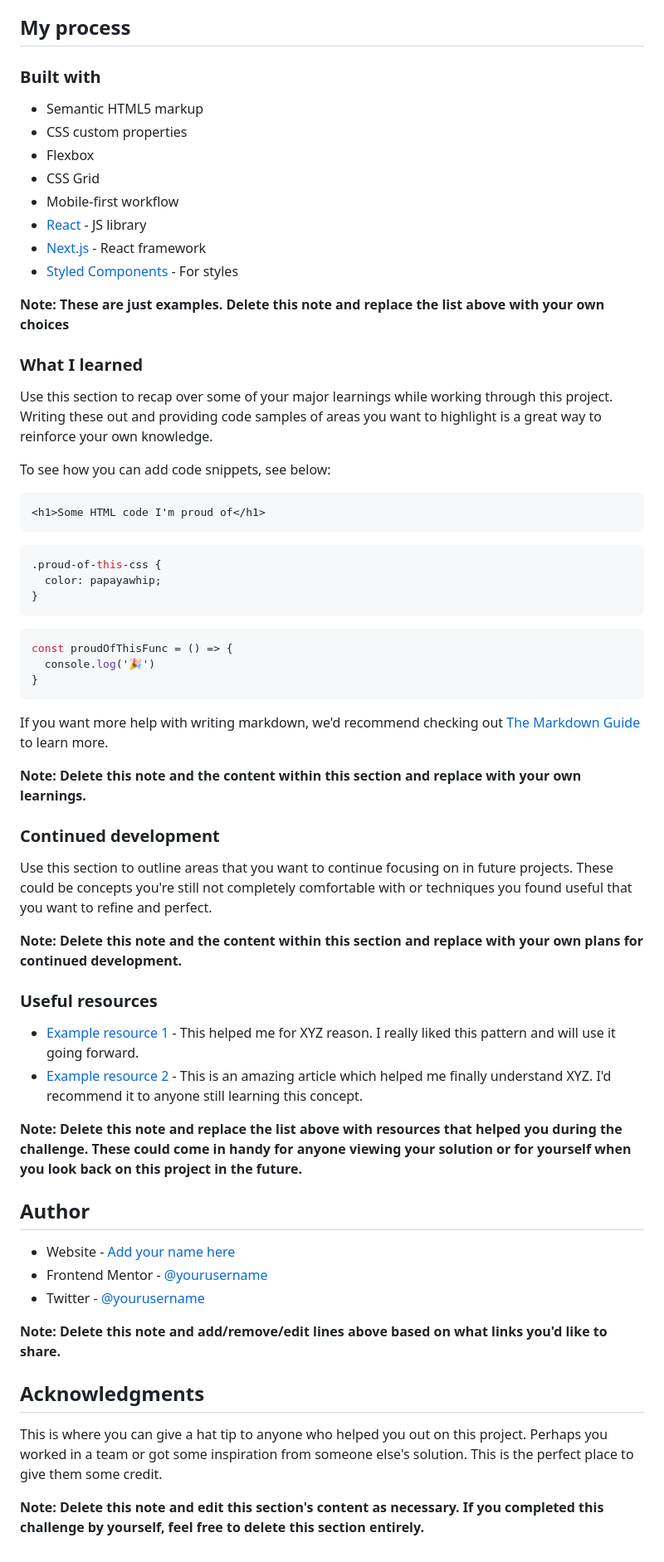
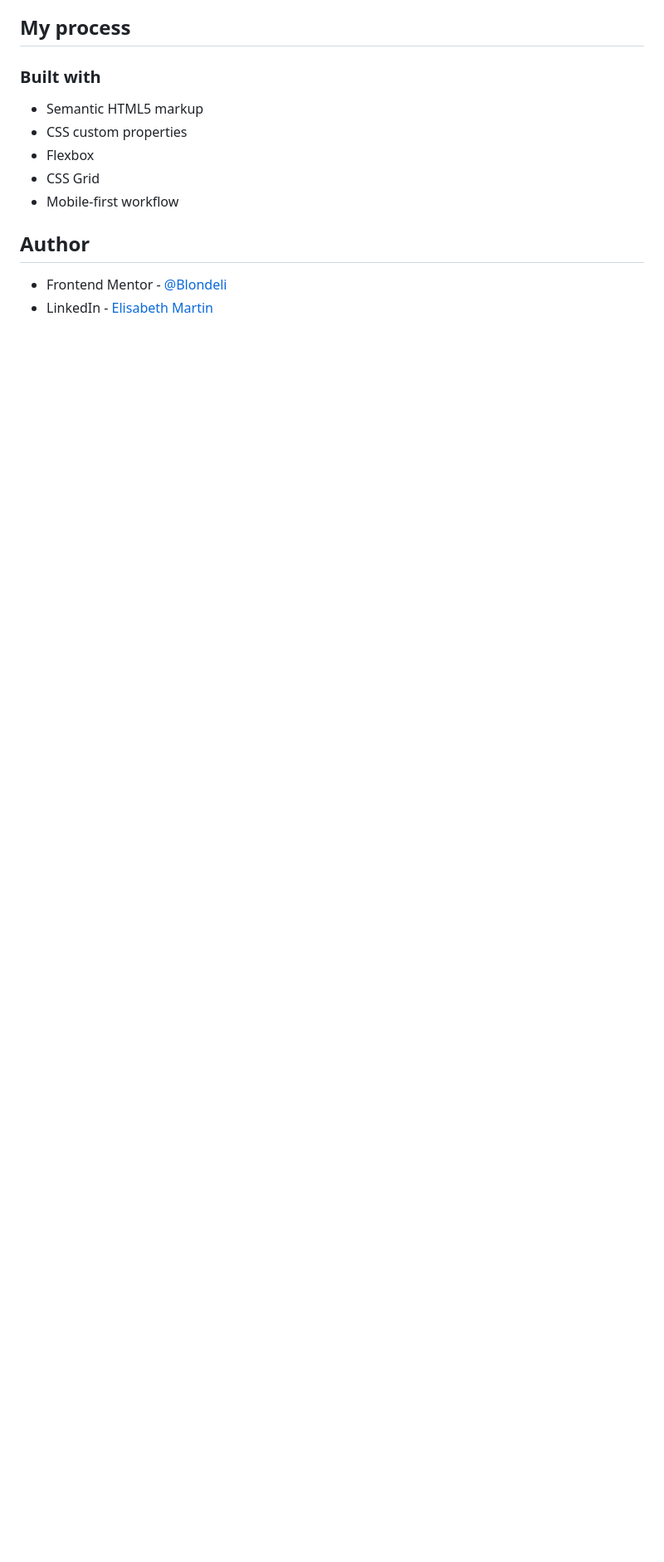
Before and after one commit to Blondeli/four-card-feature-section, a Markdown page: README.md, the part around the change printed below. Shown: that part at 83% size. Drawn GitHub-style; blank space fills up the shorter version.

````diff
--- a/README.md
+++ b/README.md
@@ -52,59 +38,8 @@ Then crop/optimize/edit your image however you like, add it to your project, and
 - Flexbox
 - CSS Grid
 - Mobile-first workflow
-- [React](https://reactjs.org/) - JS library
-- [Next.js](https://nextjs.org/) - React framework
-- [Styled Components](https://styled-components.com/) - For styles
-
-**Note: These are just examples. Delete this note and replace the list above with your own choices**
-
-### What I learned
-
-Use this section to recap over some of your major learnings while working through this project. Writing these out and providing code samples of areas you want to highlight is a great way to reinforce your own knowledge.
-
-To see how you can add code snippets, see below:
-
-```html
-<h1>Some HTML code I'm proud of</h1>
-```
-```css
-.proud-of-this-css {
-  color: papayawhip;
-}
-```
-```js
-const proudOfThisFunc = () => {
-  console.log('🎉')
-}
-```
-
-If you want more help with writing markdown, we'd recommend checking out [The Markdown Guide](https://www.markdownguide.org/) to learn more.
-
-**Note: Delete this note and the content within this section and replace with your own learnings.**
-
-### Continued development
-
-Use this section to outline areas that you want to continue focusing on in future projects. These could be concepts you're still not completely comfortable with or techniques you found useful that you want to refine and perfect.
-
-**Note: Delete this note and the content within this section and replace with your own plans for continued development.**
-
-### Useful resources
-
-- [Example resource 1](https://www.example.com) - This helped me for XYZ reason. I really liked this pattern and will use it going forward.
-- [Example resource 2](https://www.example.com) - This is an amazing article which helped me finally understand XYZ. I'd recommend it to anyone still learning this concept.
-
-**Note: Delete this note and replace the list above with resources that helped you during the challenge. These could come in handy for anyone viewing your solution or for yourself when you look back on this project in the future.**
 
 ## Author
 
-- Website - [Add your name here](https://www.your-site.com)
-- Frontend Mentor - [@yourusername](https://www.frontendmentor.io/profile/yourusername)
-- Twitter - [@yourusername](https://www.twitter.com/yourusername)
-
-**Note: Delete this note and add/remove/edit lines above based on what links you'd like to share.**
-
-## Acknowledgments
-
-This is where you can give a hat tip to anyone who helped you out on this project. Perhaps you worked in a team or got some inspiration from someone else's solution. This is the perfect place to give them some credit.
-
-**Note: Delete this note and edit this section's content as necessary. If you completed this challenge by yourself, feel free to delete this section entirely.**
+- Frontend Mentor - [@Blondeli](https://www.frontendmentor.io/profile/blondeli)
+- LinkedIn - [Elisabeth Martin](https://www.linkedin.com/in/elisabeth-martin-873773199/)
````
Also changed, not shown: other parts of README.md (+4 -18 lines), images/screenshot.png (added).
